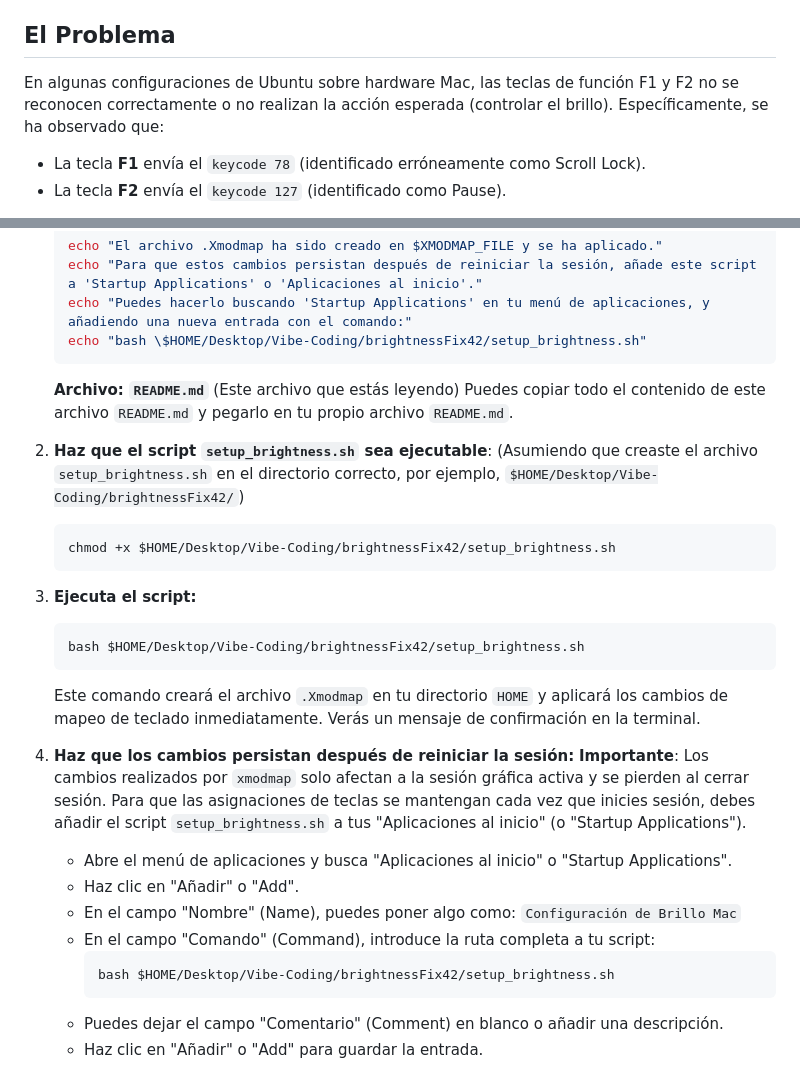
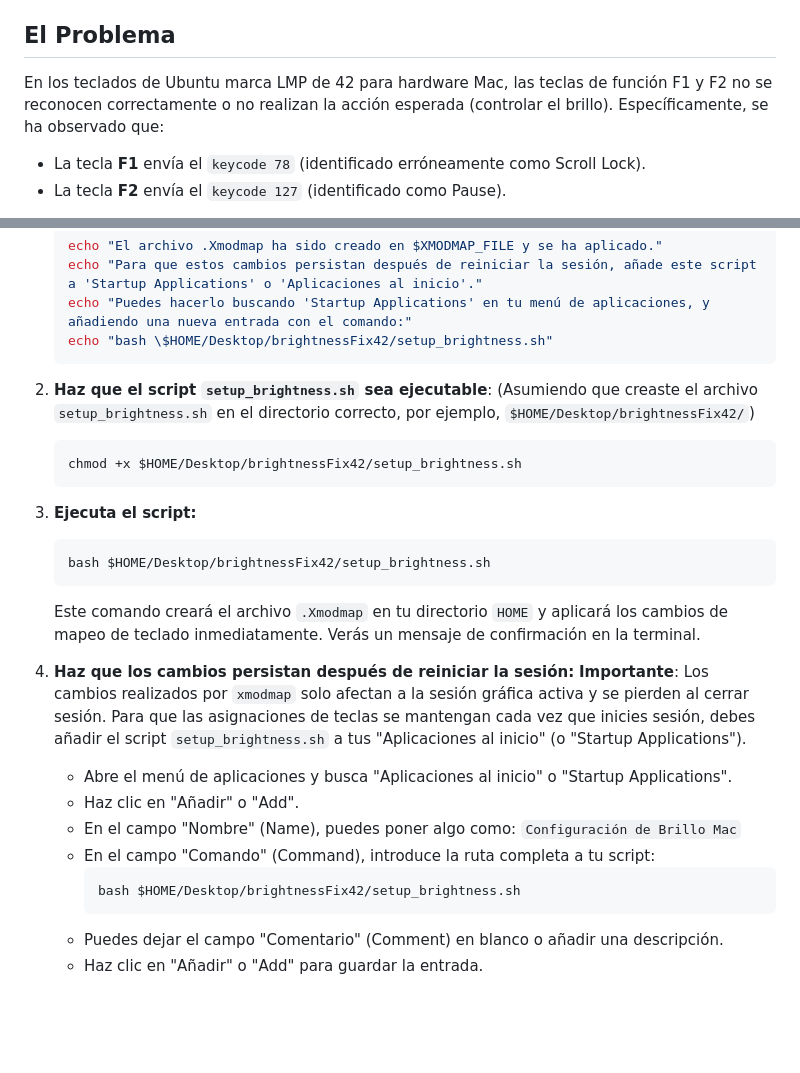
Before and after one commit to petandk/Vibe-Coding, a Markdown page: brightnessFix42/README.md, 2 parts joined by grey strips. Rendered like a GitHub page; blank space fills up the shorter version.

Commit message:
readmefix2

````diff
--- a/brightnessFix42/README.md
+++ b/brightnessFix42/README.md
@@ -4,7 +4,7 @@ Este repositorio proporciona una solución simple y efectiva para mapear las tec
 
 ## El Problema
 
-En algunas configuraciones de Ubuntu sobre hardware Mac, las teclas de función F1 y F2 no se reconocen correctamente o no realizan la acción esperada (controlar el brillo). Específicamente, se ha observado que:
+En los teclados de Ubuntu marca LMP de 42 para hardware Mac, las teclas de función F1 y F2 no se reconocen correctamente o no realizan la acción esperada (controlar el brillo). Específicamente, se ha observado que:
 
 - La tecla **F1** envía el `keycode 78` (identificado erróneamente como Scroll Lock).
 - La tecla **F2** envía el `keycode 127` (identificado como Pause).
@@ -52,21 +52,18 @@ Sigue estos pasos para aplicar la solución:
     echo "El archivo .Xmodmap ha sido creado en $XMODMAP_FILE y se ha aplicado."
     echo "Para que estos cambios persistan después de reiniciar la sesión, añade este script a 'Startup Applications' o 'Aplicaciones al inicio'."
     echo "Puedes hacerlo buscando 'Startup Applications' en tu menú de aplicaciones, y añadiendo una nueva entrada con el comando:"
-    echo "bash \$HOME/Desktop/Vibe-Coding/brightnessFix42/setup_brightness.sh"
+    echo "bash \$HOME/Desktop/brightnessFix42/setup_brightness.sh"
     ```
 
-    **Archivo: `README.md`** (Este archivo que estás leyendo)
-    Puedes copiar todo el contenido de este archivo `README.md` y pegarlo en tu propio archivo `README.md`.
-
 2.  **Haz que el script `setup_brightness.sh` sea ejecutable**:
-    (Asumiendo que creaste el archivo `setup_brightness.sh` en el directorio correcto, por ejemplo, `$HOME/Desktop/Vibe-Coding/brightnessFix42/`)
+    (Asumiendo que creaste el archivo `setup_brightness.sh` en el directorio correcto, por ejemplo, `$HOME/Desktop/brightnessFix42/`)
     ```bash
-    chmod +x $HOME/Desktop/Vibe-Coding/brightnessFix42/setup_brightness.sh
+    chmod +x $HOME/Desktop/brightnessFix42/setup_brightness.sh
     ```
 
 3.  **Ejecuta el script:**
     ```bash
-    bash $HOME/Desktop/Vibe-Coding/brightnessFix42/setup_brightness.sh
+    bash $HOME/Desktop/brightnessFix42/setup_brightness.sh
     ```
     Este comando creará el archivo `.Xmodmap` en tu directorio `HOME` y aplicará los cambios de mapeo de teclado inmediatamente. Verás un mensaje de confirmación en la terminal.
 
@@ -77,7 +74,7 @@ Sigue estos pasos para aplicar la solución:
     -   En el campo "Nombre" (Name), puedes poner algo como: `Configuración de Brillo Mac`
     -   En el campo "Comando" (Command), introduce la ruta completa a tu script:
         ```
-        bash $HOME/Desktop/Vibe-Coding/brightnessFix42/setup_brightness.sh
+        bash $HOME/Desktop/brightnessFix42/setup_brightness.sh
         ```
     -   Puedes dejar el campo "Comentario" (Comment) en blanco o añadir una descripción.
     -   Haz clic en "Añadir" o "Add" para guardar la entrada.
````
